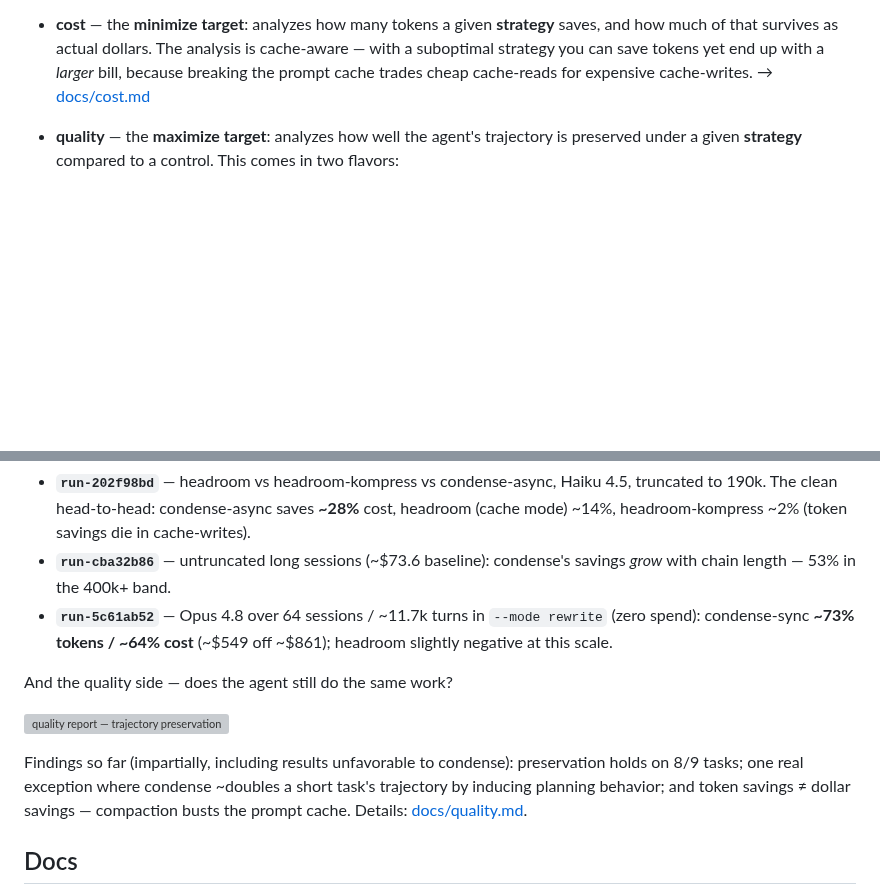
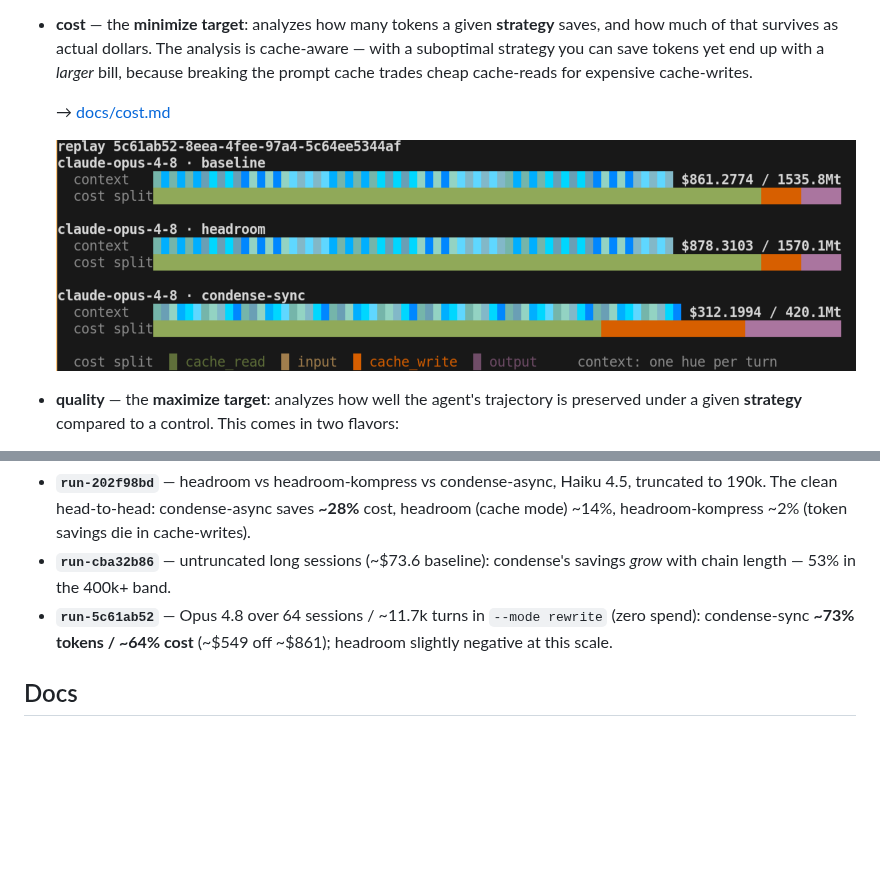
Before and after one commit to condense-chat/minmax-bench, a Markdown page: README.md, 2 parts joined by grey strips. Drawn GitHub-style; pictures changed too: docs/img/cost-report.png (added); blank space fills up the shorter version; grey boxes are pictures that could not be loaded.

Commit message:
docs: add cost and logo images

```diff
--- a/README.md
+++ b/README.md
@@ -15,7 +18,10 @@ Were tokens saved? Were dollars saved? Was quality kept?
   saves, and how much of that survives as actual dollars. The analysis is cache-aware —
   with a suboptimal strategy you can save tokens yet end up with a *larger* bill, because
   breaking the prompt cache trades cheap cache-reads for expensive cache-writes.
+
   → [docs/cost.md](docs/cost.md)
+
+  ![cost report — per-bucket tokens & cost saved](docs/img/cost-report.png)
 
 - **quality** — the **maximize target**: analyzes how well the agent's trajectory is
   preserved under a given **strategy** compared to a control. This comes in two flavors:
@@ -131,16 +137,6 @@ uv run minmax-bench replay <any of the above>                      # animated
   (zero spend): condense-sync **\~73% tokens / \~64% cost** (\~$549 off \~$861); headroom
   slightly negative at this scale.
 
-And the quality side — does the agent still do the same work?
-
-<!-- TODO(img): screenshot of the quality report (length/rework/milestone/solve/fid table) -->
-![quality report — trajectory preservation vs the vanilla noise floor](docs/img/quality-report.png)
-
-Findings so far (impartially, including results unfavorable to condense): preservation
-holds on 8/9 tasks; one real exception where condense ~doubles a short task's trajectory
-by inducing planning behavior; and token savings ≠ dollar savings — compaction busts the
-prompt cache. Details: [docs/quality.md](docs/quality.md).
-
 ## Docs
 
 - [docs/cost.md](docs/cost.md) — cost-bench methodology: harness simulation, bucketing, cache modeling, run store.
```
Also changed, not shown: other parts of README.md (+8 -5 lines), 2 other files.
